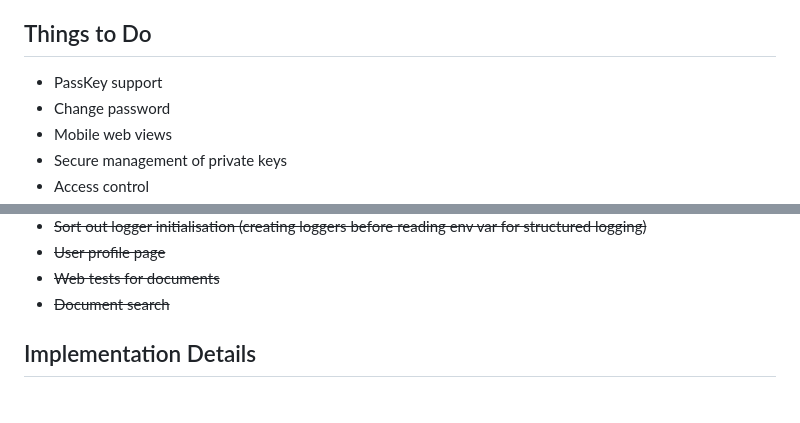
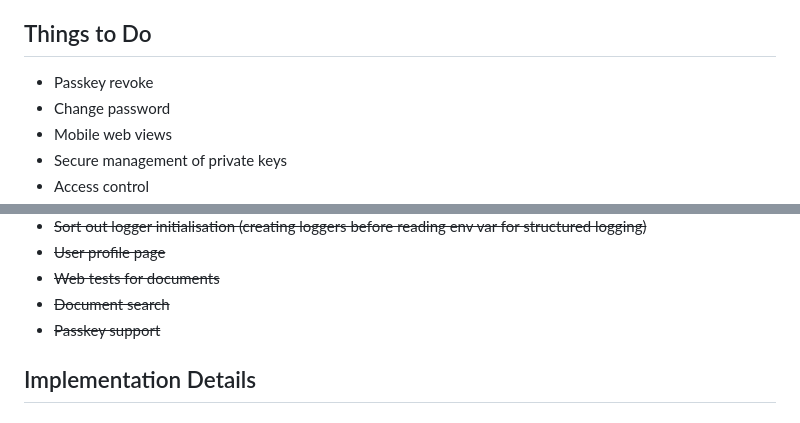
Before and after one commit to silvatek/trustedassertions, a Markdown page: README.md, 2 parts joined by grey strips. Drawn GitHub-style.

Commit message:
Move passkey support to Done in the README.
Login and registration are in place; keep passkey revoke on the to-do list.

Co-authored-by: Cursor <cursoragent@cursor.com>

```diff
--- a/README.md
+++ b/README.md
@@ -60,7 +60,7 @@ Any number of trust models can be created from the same set of assertions, and i
 
 ## Things to Do
 
-* PassKey support
+* Passkey revoke
 * Change password
 * Mobile web views
 * Secure management of private keys
@@ -94,6 +94,7 @@ Any number of trust models can be created from the same set of assertions, and i
 * ~~User profile page~~
 * ~~Web tests for documents~~
 * ~~Document search~~
+* ~~Passkey support~~
 
 
 ## Implementation Details
```
